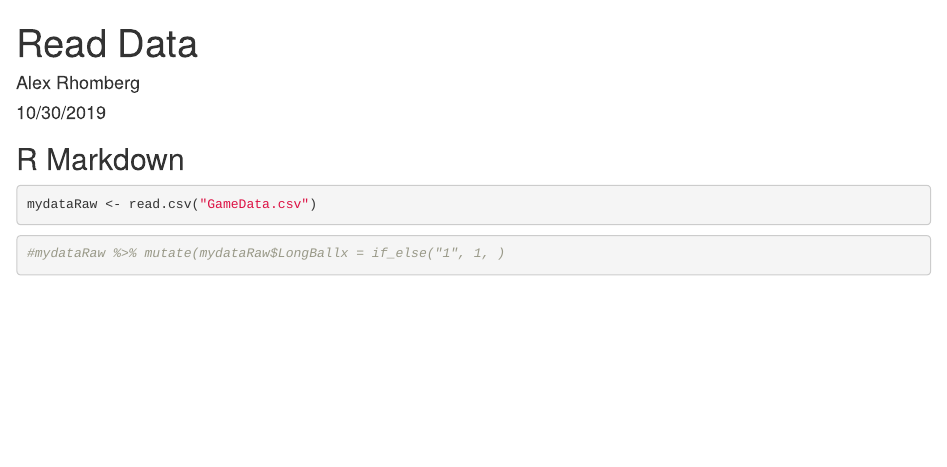
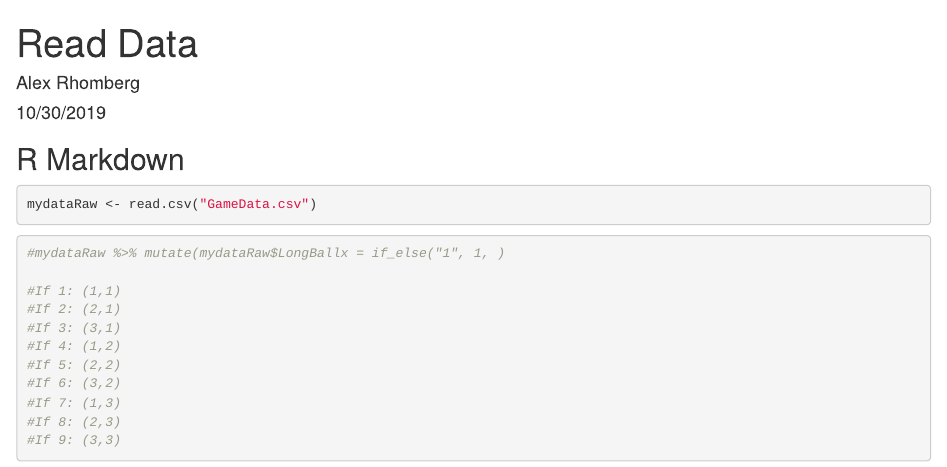
Before and after one commit to arhom17/FirstTry, an R Markdown document (ReadData.Rmd): the page in a window 1100 px wide, from its top. Rendered offline with R 4.5, knitr and Pandoc, with nearby package versions.

Commit message:
Created plan

````diff
--- a/ReadData.Rmd
+++ b/ReadData.Rmd
@@ -18,4 +18,15 @@ mydataRaw <- read.csv("GameData.csv")
 
 ```{r}
 #mydataRaw %>% mutate(mydataRaw$LongBallx = if_else("1", 1, )
+
+#If 1: (1,1)
+#If 2: (2,1)
+#If 3: (3,1)
+#If 4: (1,2)
+#If 5: (2,2)
+#If 6: (3,2)
+#If 7: (1,3)
+#If 8: (2,3)
+#If 9: (3,3)
+
 ```
````
